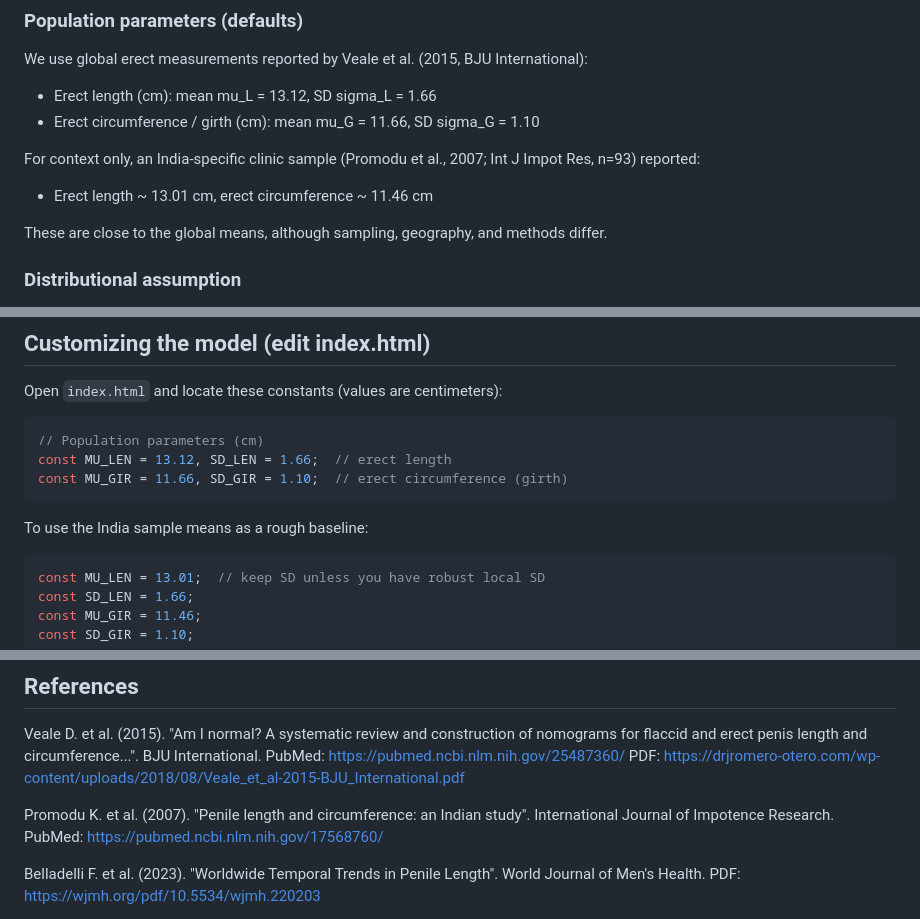
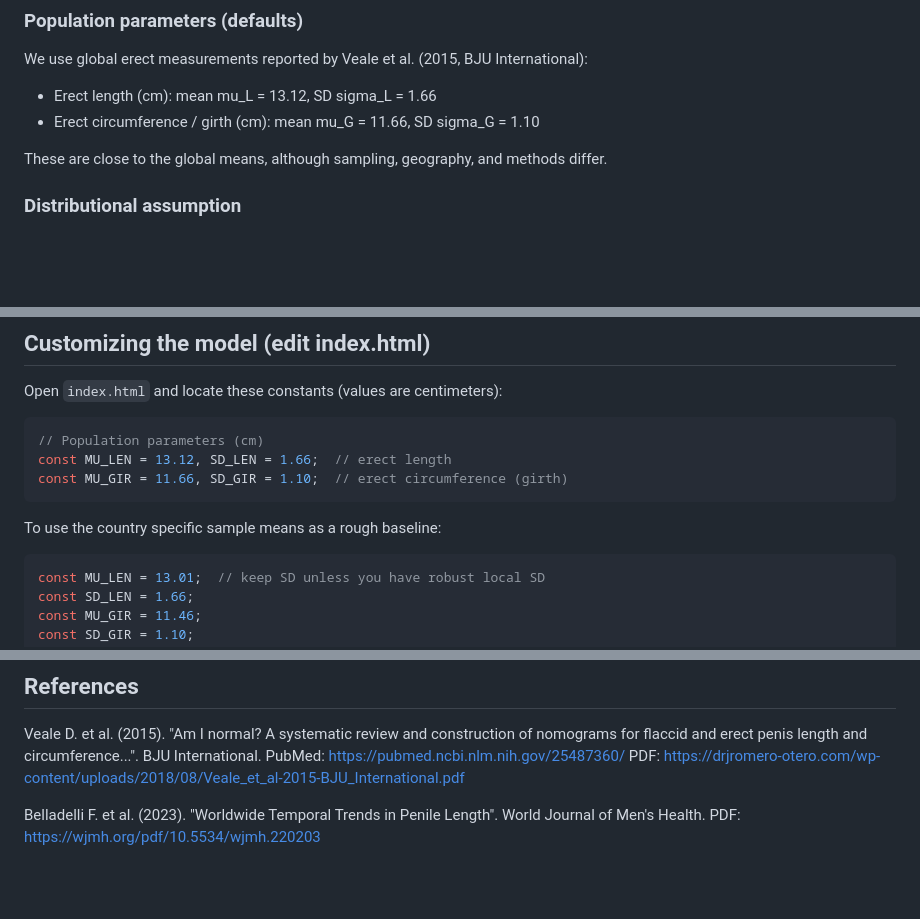
Before and after one commit to bean141/size-comparator-3d, a Markdown page: README.md, 3 parts joined by grey strips. Rendered like a GitHub page; blank space fills up the shorter version.

````diff
--- a/README.md
+++ b/README.md
@@ -29,9 +29,6 @@ This tool is an illustrative visualizer based on simple, transparent assumptions
 We use global erect measurements reported by Veale et al. (2015, BJU International):
 - Erect length (cm): mean mu_L = 13.12, SD sigma_L = 1.66
 - Erect circumference / girth (cm): mean mu_G = 11.66, SD sigma_G = 1.10
-
-For context only, an India-specific clinic sample (Promodu et al., 2007; Int J Impot Res, n=93) reported:
-- Erect length ~ 13.01 cm, erect circumference ~ 11.46 cm
 
 These are close to the global means, although sampling, geography, and methods differ.
 
@@ -86,7 +83,7 @@ Open `index.html` and locate these constants (values are centimeters):
 const MU_LEN = 13.12, SD_LEN = 1.66;  // erect length
 const MU_GIR = 11.66, SD_GIR = 1.10;  // erect circumference (girth)
 ```
-To use the India sample means as a rough baseline:
+To use the country specific sample means as a rough baseline:
 ```js
 const MU_LEN = 13.01;  // keep SD unless you have robust local SD
 const SD_LEN = 1.66;
@@ -132,9 +129,6 @@ Veale D. et al. (2015). "Am I normal? A systematic review and construction of no
 PubMed: https://pubmed.ncbi.nlm.nih.gov/25487360/
 PDF: https://drjromero-otero.com/wp-content/uploads/2018/08/Veale_et_al-2015-BJU_International.pdf
 
-Promodu K. et al. (2007). "Penile length and circumference: an Indian study". International Journal of Impotence Research.
-PubMed: https://pubmed.ncbi.nlm.nih.gov/17568760/
-
 Belladelli F. et al. (2023). "Worldwide Temporal Trends in Penile Length". World Journal of Men's Health.
 PDF: https://wjmh.org/pdf/10.5534/wjmh.220203
 
````
